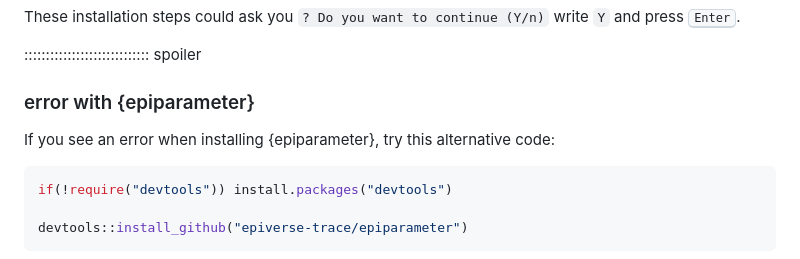
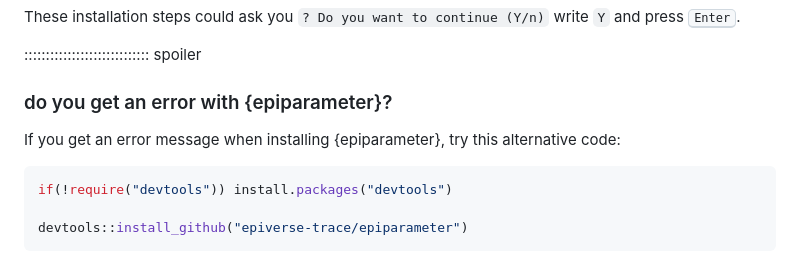
Before and after one commit to epiverse-trace/tutorials-middle, a Markdown page: learners/setup.md, the part around the change. Drawn GitHub-style.

Commit message:
rephrase instalation alternative

````diff
--- a/learners/setup.md
+++ b/learners/setup.md
@@ -122,9 +122,9 @@ These installation steps could ask you `? Do you want to continue (Y/n)` write `
 
 ::::::::::::::::::::::::::::: spoiler
 
-### error with {epiparameter}
+### do you get an error with {epiparameter}?
 
-If you see an error when installing {epiparameter}, try this alternative code:
+If you get an error message when installing {epiparameter}, try this alternative code:
 
 ```r
 if(!require("devtools")) install.packages("devtools")
````
